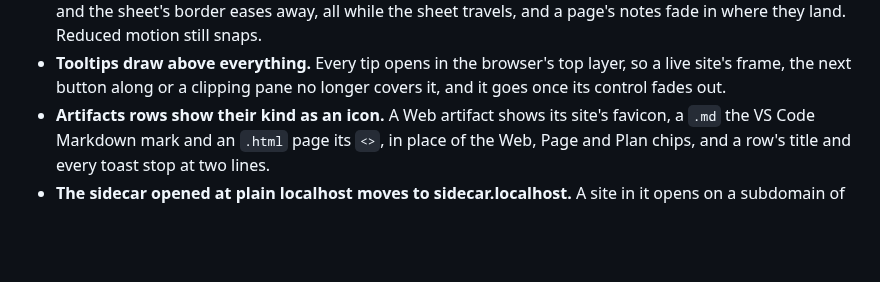
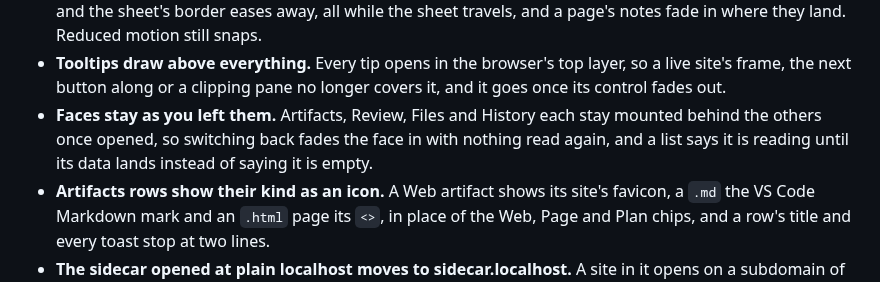
Before and after one commit to EthanITA/Mode, a Markdown page: CHANGELOG.md, the part around the change. GitHub-like rendering; blank space fills up the shorter version.

Commit message:
docs(changelog): faces stay as you left them

```diff
--- a/CHANGELOG.md
+++ b/CHANGELOG.md
@@ -330,6 +330,9 @@ carries fixes. Nothing here is stable enough to promise otherwise yet.
   where they land. Reduced motion still snaps.
 - **Tooltips draw above everything.** Every tip opens in the browser's top layer, so a live site's frame,
   the next button along or a clipping pane no longer covers it, and it goes once its control fades out.
+- **Faces stay as you left them.** Artifacts, Review, Files and History each stay mounted behind the
+  others once opened, so switching back fades the face in with nothing read again, and a list says it is
+  reading until its data lands instead of saying it is empty.
 - **Artifacts rows show their kind as an icon.** A Web artifact shows its site's favicon, a `.md` the VS
   Code Markdown mark and an `.html` page its `<>`, in place of the Web, Page and Plan chips, and a row's
   title and every toast stop at two lines.
```
